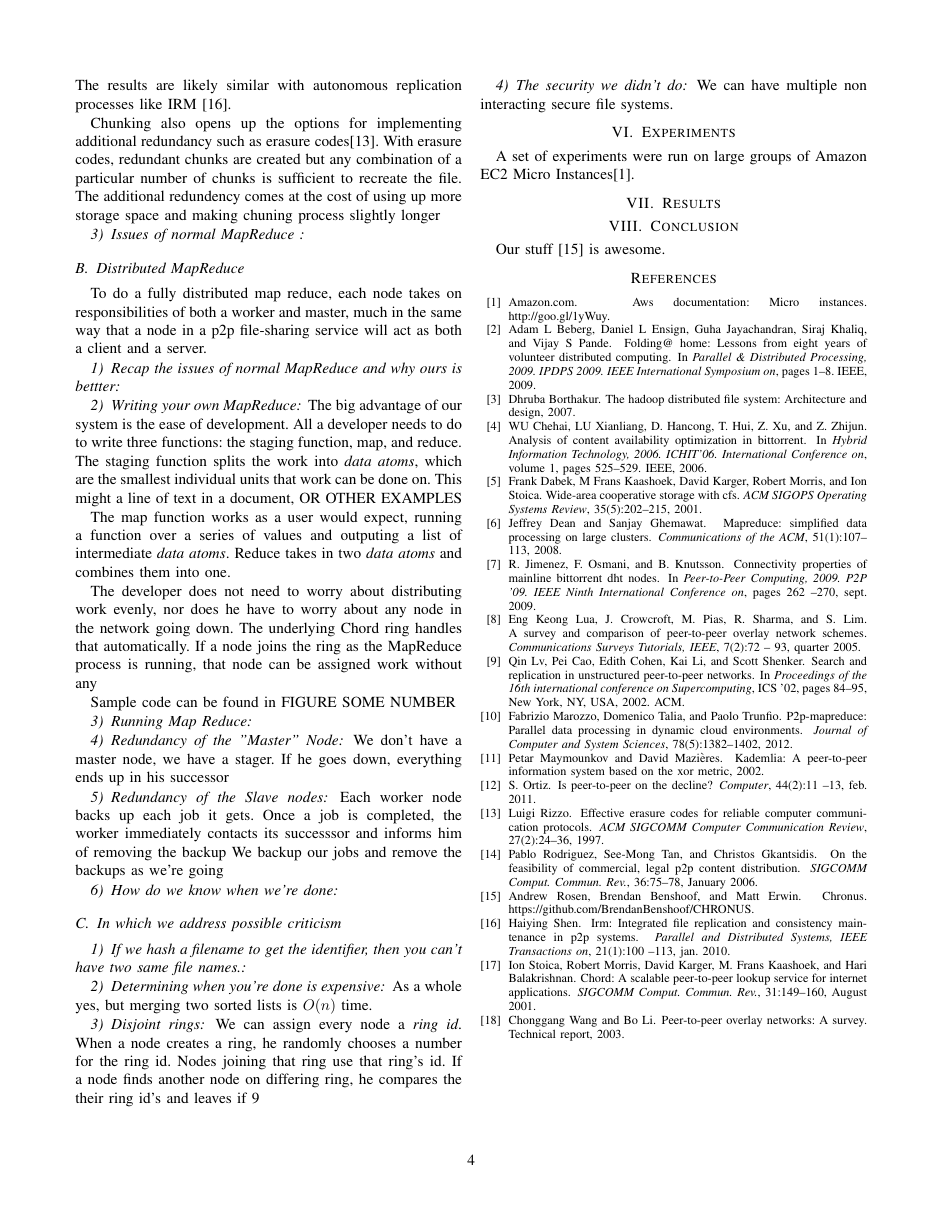
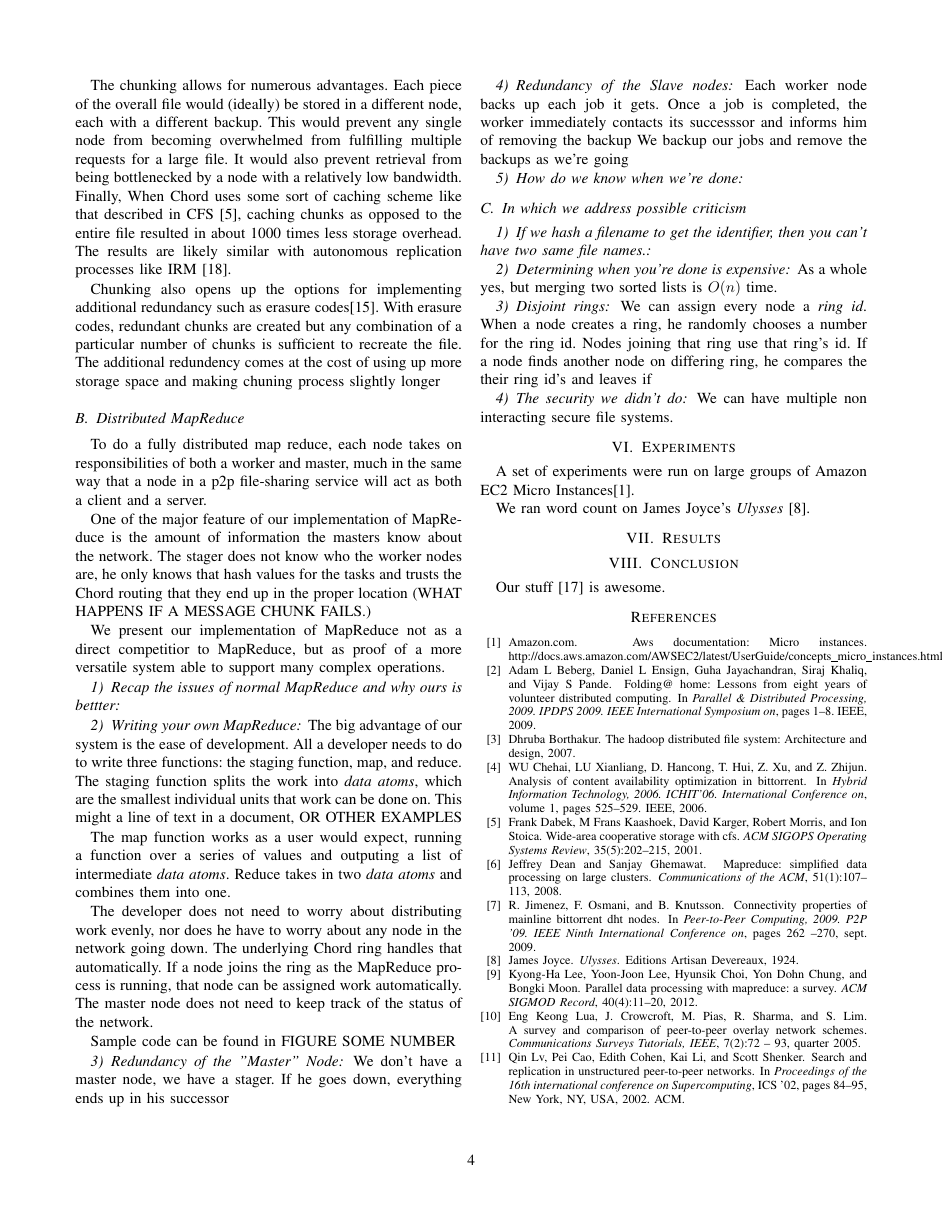
Before and after one commit to BrendanBenshoof/CHRONUS, a LaTeX paper (CHRONUS/WHITEPAPER/CHRONUS.tex, which reads CHRONUS/WHITEPAPER/CHRONUS.bib): page 4 of 4 before the commit and page 4 of 5 after it. Compiled offline with pdfLaTeX.

Commit message:
Working on MapReduce summary

```diff
--- a/CHRONUS/WHITEPAPER/CHRONUS.bib
+++ b/CHRONUS/WHITEPAPER/CHRONUS.bib
@@ -216,7 +216,7 @@ ISSN={},}
 @MISC{amazon-micro,
 author = {Amazon.com},
 title = {AWS Documentation: Micro Instances},
-note  = {http://goo.gl/1yWuy}
+note  = {http://docs.aws.amazon.com/AWSEC2/latest/UserGuide/concepts\_micro\_instances.html}
 }
 
 
@@ -272,6 +272,17 @@ pages = {11--15}
   publisher={ACM}
 }
 
+@article{mrsurvey,
+  title={Parallel data processing with MapReduce: a survey},
+  author={Lee, Kyong-Ha and Lee, Yoon-Joon and Choi, Hyunsik and Chung, Yon Dohn and Moon, Bongki},
+  journal={ACM SIGMOD Record},
+  volume={40},
+  number={4},
+  pages={11--20},
+  year={2012},
+  publisher={ACM}
+}
+
 
 @misc{hadoop,
   title={The hadoop distributed file system: Architecture and design},
--- a/CHRONUS/WHITEPAPER/CHRONUS.tex
+++ b/CHRONUS/WHITEPAPER/CHRONUS.tex
@@ -197,29 +199,22 @@ We implemented the Chord based on the psuedocode  in the Stoica's paper \cite{Ch
 
 
 \subsubsection{Chunking}
-We implemented two ways of storing a file.  The first is to store the whole file the node
-corresponding the hash of the file.  The second approach, presented  by Dabek ETAL
-\cite{CFS}, is to break the files into chunks.  Each chunk gets its own hash value and
-gets stored in the corresponding location.  To find these disparate  chunks, nodes
-retreive a \emph{key block}, which is stored at the location corresponding to the hash of
-the whole file.  This key block, when retrieved, tells the node the has value
-corresponding to the rest of the chunks.
+We implemented two ways of storing a file.  The first is to store the whole file the node corresponding the hash of the file.  The second approach, presented  by Dabek ETAL \cite{CFS}, is to break the files into chunks.  Each chunk gets its own hash value and gets stored in the corresponding location.  To find these disparate  chunks, nodes retreive a \emph{key block}, which is stored at the location corresponding to the hash of the whole file.  This key block, when retrieved, tells the node the has value corresponding to the rest of the chunks.
 
 The chunking allows for numerous advantages.  Each piece of the overall file would (ideally) be stored in a different node, each with a different backup.  This would prevent any single node from becoming overwhelmed from fulfilling multiple requests for a large file.  It would also prevent retrieval from being bottlenecked by a node with a relatively low bandwidth. Finally, When Chord uses some sort of caching scheme like that described in CFS \cite{CFS}, caching chunks as opposed to the entire file resulted in about 1000 times less storage overhead.  The results are likely similar with autonomous replication processes like IRM \cite{IRM}.
 
 Chunking also opens up the options for implementing additional redundancy such as erasure codes\cite{rizzo1997effective}. With erasure codes, redundant chunks are created but any combination of a particular number of chunks is sufficient to recreate the file.  The additional redundency comes at the cost of using up more storage space and making chuning process slightly longer
 
 
-\subsubsection{Issues of normal MapReduce }
-
-
-
 
 \subsection{Distributed MapReduce}
 To do a fully distributed map reduce, each node takes on responsibilities of both a worker and master, much in the same way that a node in a p2p file-sharing service will act as both a client and a server.
-\subsubsection{Recap the issues  of normal MapReduce  and why ours is bettter}
 
 
+One of the major feature of our implementation of MapReduce is the amount of information the masters know about the network.  The stager does not know who the worker nodes are, he only knows that hash values for the tasks and trusts the Chord routing that they end up in the proper location (WHAT HAPPENS IF A MESSAGE CHUNK FAILS.)
+
+We present our implementation of MapReduce not as a direct competitior to MapReduce, but as proof of a more versatile system able to support many complex operations.
+\subsubsection{Recap the issues  of normal MapReduce  and why ours is bettter}
 
 
 \subsubsection{Writing your own MapReduce}
@@ -227,16 +222,13 @@ The big advantage of our system is the ease of development.  All a developer nee
 
 The map function works as a user would expect, running a function over a series of values and outputing a list of intermediate \emph{data atoms}.  Reduce takes in two \emph{data atoms} and combines them into one.
 
-The developer does not need to worry about distributing work evenly, nor does he have to worry about any node in the network going down.  The underlying Chord ring handles that automatically.  If a node joins the ring as the MapReduce process is running, that node can be assigned work without any
+The developer does not need to worry about distributing work evenly, nor does he have to worry about any node in the network going down.  The underlying Chord ring handles that automatically.  If a node joins the ring as the MapReduce process is running, that node can be assigned work automatically.  The master node does not need to keep track of the status of the network.
 
 
 Sample code can be found in FIGURE SOME NUMBER
 
 
 
-
-
-\subsubsection{Running Map Reduce}
 
 \subsubsection{Redundancy of the "Master" Node}
 We don't have a master node, we have a stager.  If he goes down, everything ends up in his successor
@@ -259,7 +251,7 @@ As a whole yes, but merging two sorted lists is $O(n)$ time.
 
 
 \subsubsection{Disjoint rings}
-We can assign every node a \emph{ring id}.  When a node creates a ring, he randomly chooses a number for the ring id.  Nodes joining that ring use that ring's id.  If a node finds another node on differing ring, he compares the their ring id's and leaves if 9
+We can assign every node a \emph{ring id}.  When a node creates a ring, he randomly chooses a number for the ring id.  Nodes joining that ring use that ring's id.  If a node finds another node on differing ring, he compares the their ring id's and leaves if
 
 \subsubsection{The security we didn't do}
 We can have multiple non interacting secure file systems.
@@ -267,6 +259,9 @@ We can have multiple non interacting secure file systems.
 
 \section{Experiments}
 A set of experiments were run on large groups of Amazon EC2 Micro Instances\cite{amazon-micro}.
+
+We ran word count on James Joyce's \emph{Ulysses} \cite{joyce1924ulysses}.
+
 \section{Results}
 
 \section{Conclusion}
```
Also changed, not shown: CHRONUS/WHITEPAPER/CHRONUS.pdf, CHRONUS/WHITEPAPER/CHRONUS.bib (8 more changed lines), CHRONUS/WHITEPAPER/CHRONUS.tex (22 more changed lines).
